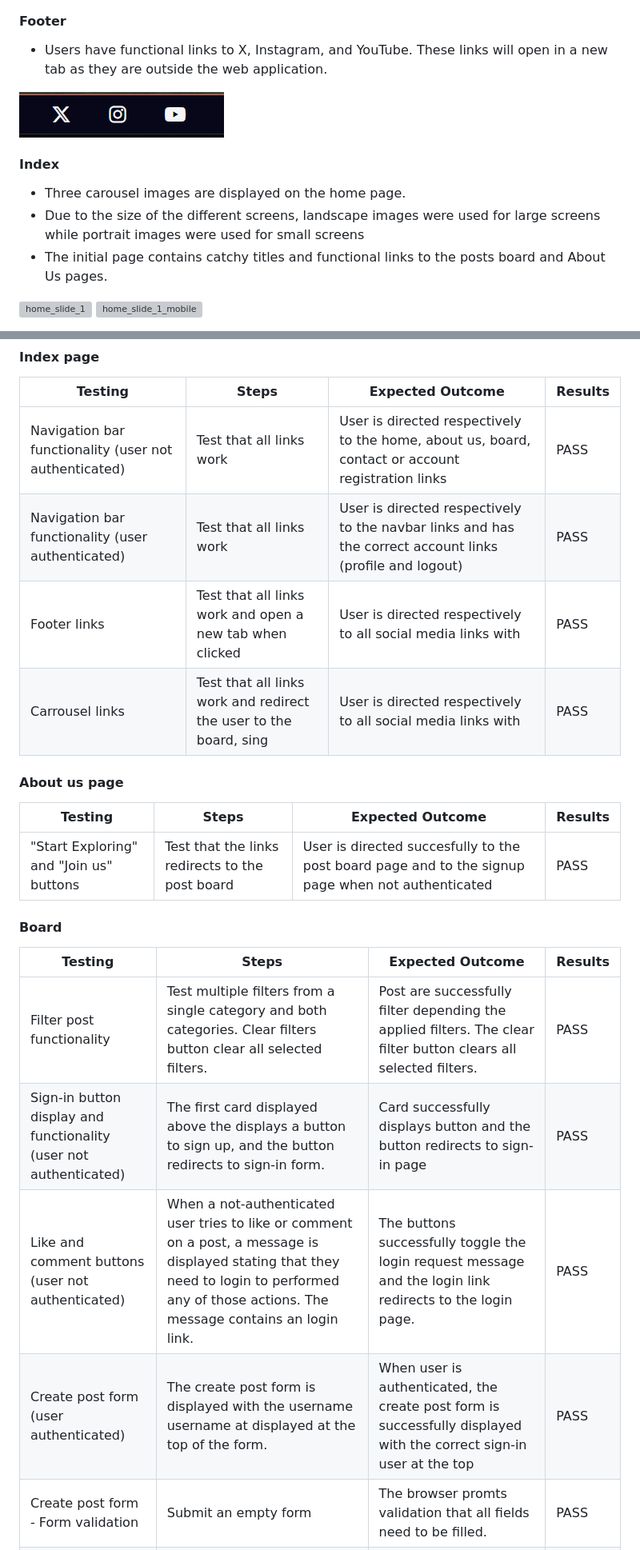
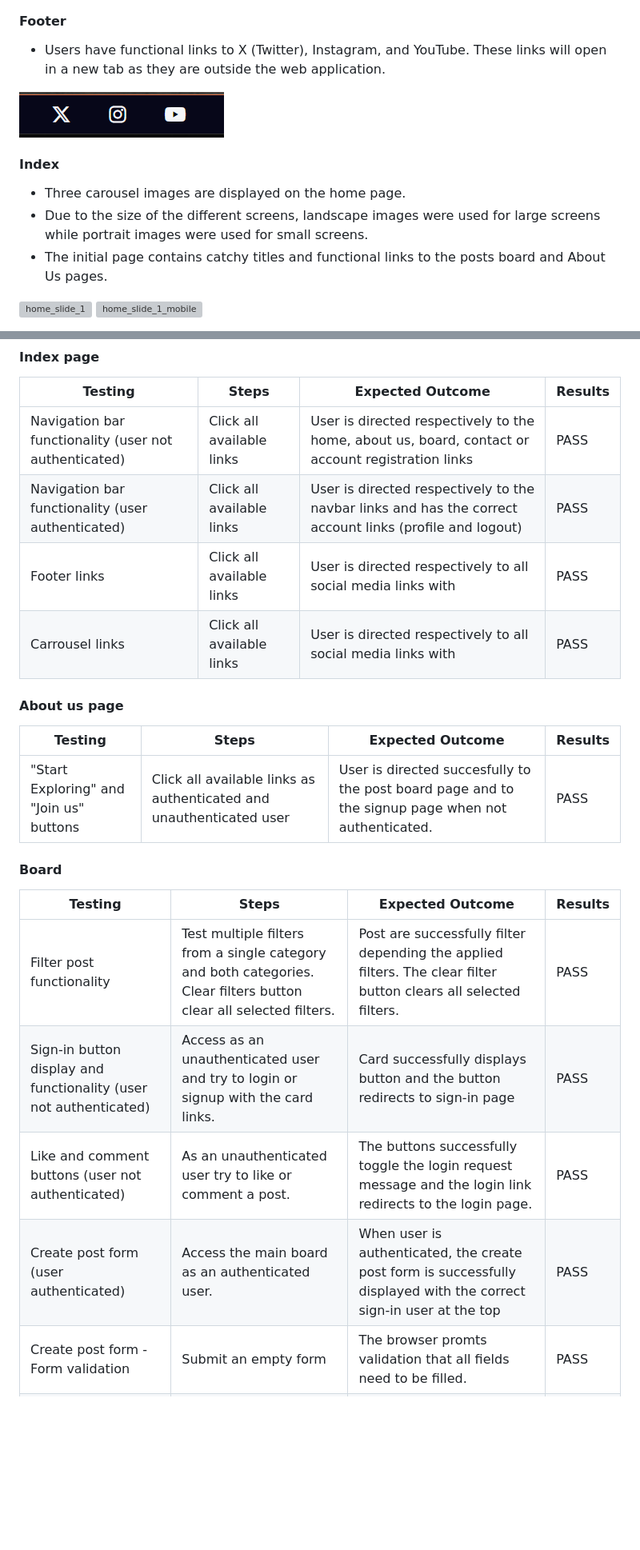
Before and after one commit to juanovt10/tracktales-blog, a Markdown page: README.md, 2 parts joined by grey strips. Shown: that part at 80% size. Drawn GitHub-style; blank space fills up the shorter version; grey boxes are pictures that could not be loaded.

```diff
--- a/README.md
+++ b/README.md
@@ -114,14 +116,14 @@ The comment model also includes the author as a foreign key, along with the rema
 
 #### Footer
 
-- Users have functional links to X, Instagram, and YouTube. These links will open in a new tab as they are outside the web application.
+- Users have functional links to X (Twitter), Instagram, and YouTube. These links will open in a new tab as they are outside the web application.
 
 ![footer](static/images/readme_images/footer.png)
 
 #### Index
 
 - Three carousel images are displayed on the home page.
-- Due to the size of the different screens, landscape images were used for large screens while portrait images were used for small screens
+- Due to the size of the different screens, landscape images were used for large screens while portrait images were used for small screens.
 - The initial page contains catchy titles and functional links to the posts board and About Us pages.
 
 ![home_slide_1](static/images/readme_images/home_slide1.png)
@@ -345,25 +351,25 @@ Testing was an integral part of the project development, encompassing the use of
 
 | Testing  | Steps | Expected Outcome | Results |
 | - | - | - | - |
-| Navigation bar functionality (user not authenticated) | Test that all links work | User is directed respectively to the home, about us, board, contact or account registration links | PASS |
-| Navigation bar functionality (user authenticated) | Test that all links work | User is directed respectively to the navbar links and has the correct account links (profile and logout) | PASS |
-| Footer links | Test that all links work and open a new tab when clicked | User is directed respectively to all social media links with  | PASS |
-| Carrousel links | Test that all links work and redirect the user to the board, sing | User is directed respectively to all social media links with  | PASS |
+| Navigation bar functionality (user not authenticated) | Click all available links | User is directed respectively to the home, about us, board, contact or account registration links | PASS |
+| Navigation bar functionality (user authenticated) | Click all available links | User is directed respectively to the navbar links and has the correct account links (profile and logout) | PASS |
+| Footer links | Click all available links | User is directed respectively to all social media links with  | PASS |
+| Carrousel links | Click all available links | User is directed respectively to all social media links with  | PASS |
 
 #### About us page
 
 | Testing  | Steps | Expected Outcome | Results |
 | - | - | - | - |
-| "Start Exploring" and "Join us" buttons | Test that the links redirects to the post board | User is directed succesfully to the post board page and to the signup page when not authenticated | PASS |
+| "Start Exploring" and "Join us" buttons | Click all available links as authenticated and unauthenticated user | User is directed succesfully to the post board page and to the signup page when not authenticated. | PASS |
 
 #### Board
 
 | Testing  | Steps | Expected Outcome | Results |
 | - | - | - | - |
 | Filter post functionality | Test multiple filters from a single category and both categories. Clear filters button clear all selected filters.  | Post are successfully filter depending the applied filters. The clear filter button clears all selected filters. | PASS |
-| Sign-in button display and functionality (user not authenticated) | The first card displayed above the displays a button to sign up, and the button redirects to sign-in form.  | Card successfully displays button and the button redirects to sign-in page | PASS |
-| Like and comment buttons (user not authenticated) | When a not-authenticated user tries to like or comment on a post, a message is displayed stating that they need to login to performed any of those actions. The message contains an login link. | The buttons successfully toggle the login request message and the login link redirects to the login page. | PASS |
-| Create post form (user authenticated) | The create post form is displayed with the username username at displayed at the top of the form. | When user is authenticated, the create post form is successfully displayed with the correct sign-in user at the top | PASS |
+| Sign-in button display and functionality (user not authenticated) | Access as an unauthenticated user and try to login or signup with the card links.  | Card successfully displays button and the button redirects to sign-in page | PASS |
+| Like and comment buttons (user not authenticated) | As an unauthenticated user try to like or comment a post. | The buttons successfully toggle the login request message and the login link redirects to the login page. | PASS |
+| Create post form (user authenticated) | Access the main board as an authenticated user. | When user is authenticated, the create post form is successfully displayed with the correct sign-in user at the top | PASS |
 | Create post form - Form validation | Submit an empty form | The browser promts validation that all fields need to be filled. | PASS |
 | Create post form - Form validation | Submit an form with an existing title. | An error message is displayed, stating that there is already a post with that title. | PASS |
 | Create post form - Form validation | Submit an incomplete form. | The browser promts validation that all fields need to be filled. | PASS |
```
Also changed, not shown: other parts of README.md (+51 -28 lines), static/images/readme_images/database_diagram.png, static/images/readme_images/profile_not_created_other_user_not_auth.png (added), 12 other files.
